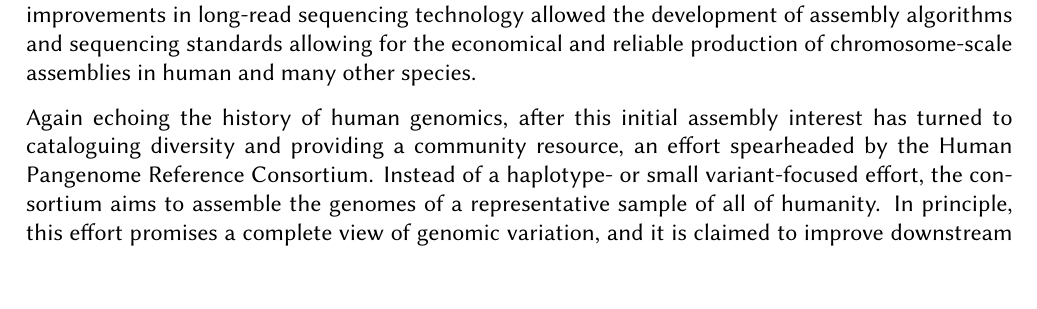
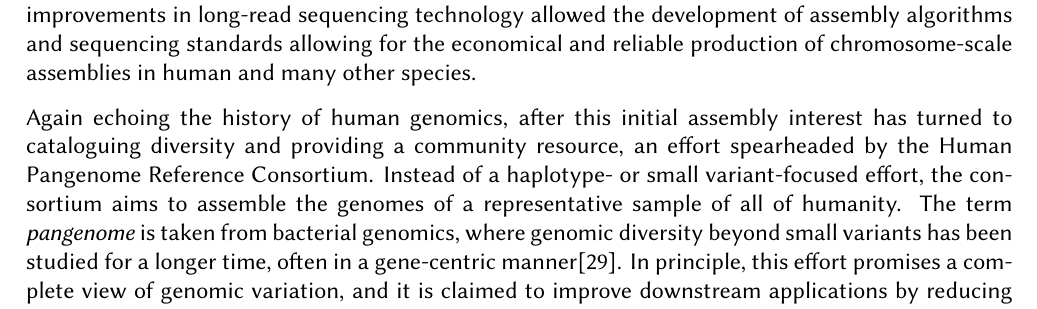
Before and after one commit to lrauschning/mthes, a LaTeX thesis (thesis.tex, which reads introduction.tex): part of page 8 of 33, cut so that both start at the same text. Compiled offline with XeLaTeX; a missing font is replaced by an installed copy or a similar font.

Commit message:
add bacterial to top

```diff
--- a/introduction.tex
+++ b/introduction.tex
@@ -125,6 +125,7 @@ While this initial assembly was a highly manual and very cost-intensive approach
 
 Again echoing the history of human genomics, after this initial assembly interest has turned to cataloguing diversity and providing a community resource, an effort spearheaded by the Human Pangenome Reference Consortium.
 Instead of a haplotype- or small variant-focused effort, the consortium aims to assemble the genomes of a representative sample of all of humanity.
+The term \emph{pangenome} is taken from bacterial genomics, where genomic diversity beyond small variants has been studied for a longer time, often in a gene-centric manner\cite{matthews24}.
 %across all parts of the human genome
 %These advances have made it economical to assemble larger samples, and enabled the launch of the Human Pangenome Reference Consortium.
 In principle, this effort promises a complete view of genomic variation, and it is claimed to improve downstream applications by reducing reference bias\cite{liao23}.
```
Also changed, not shown: introduction.tex (7 more changed lines).
